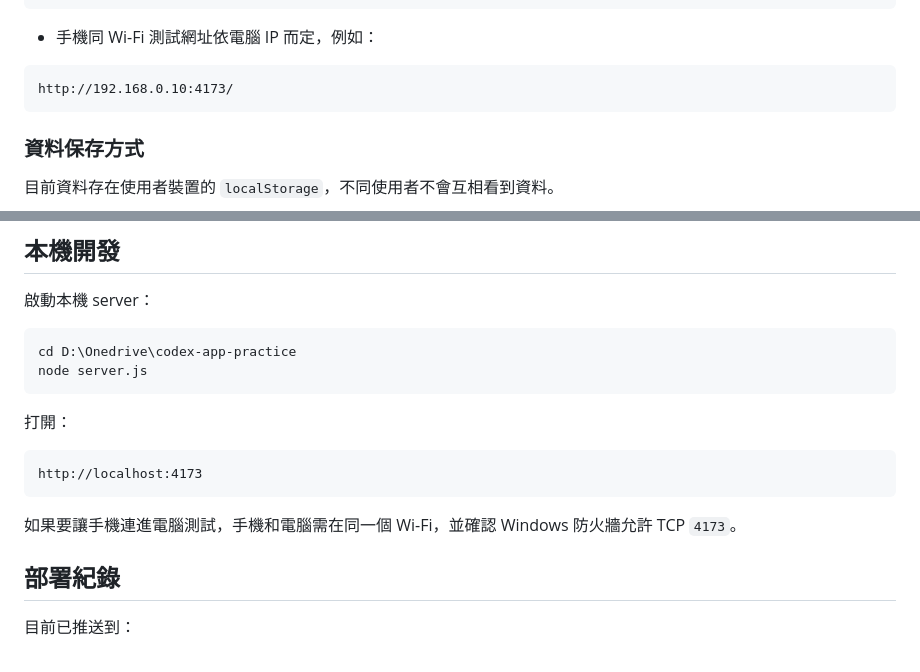
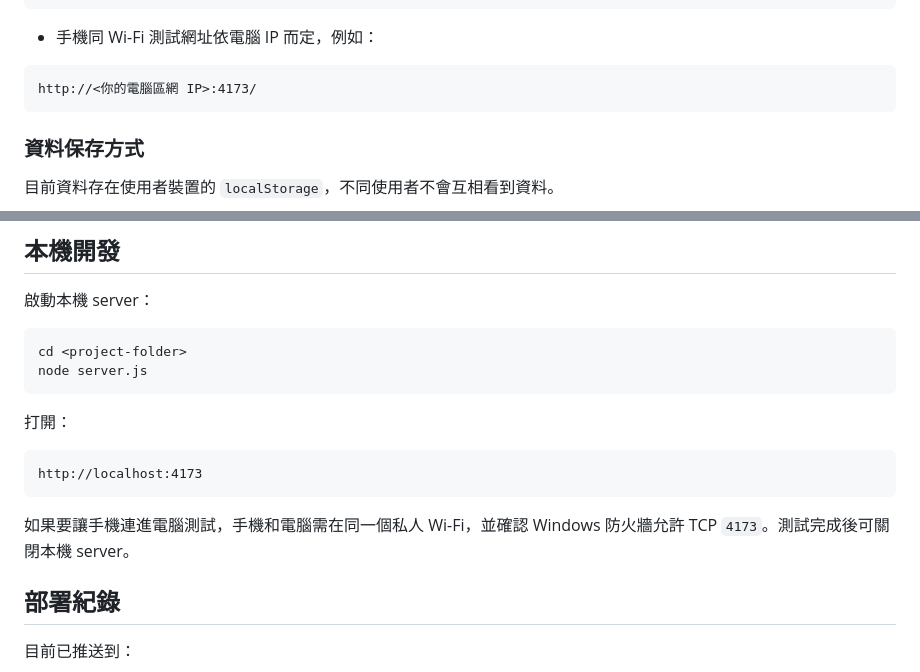
Before and after one commit to tingche1120/voice-ledger-pwa, a Markdown page: README.md, 2 parts joined by grey strips. Rendered like a GitHub page.

Commit message:
Generalize local development examples

````diff
--- a/README.md
+++ b/README.md
@@ -56,7 +56,7 @@ http://localhost:4173
 - 手機同 Wi-Fi 測試網址依電腦 IP 而定，例如：
 
 ```text
-http://192.168.0.10:4173/
+http://<你的電腦區網 IP>:4173/
 ```
 
 ### 資料保存方式
@@ -154,7 +154,7 @@ http://192.168.0.10:4173/
 啟動本機 server：
 
 ```powershell
-cd D:\Onedrive\codex-app-practice
+cd <project-folder>
 node server.js
 ```
 
@@ -164,7 +164,7 @@ node server.js
 http://localhost:4173
 ```
 
-如果要讓手機連進電腦測試，手機和電腦需在同一個 Wi-Fi，並確認 Windows 防火牆允許 TCP `4173`。
+如果要讓手機連進電腦測試，手機和電腦需在同一個私人 Wi-Fi，並確認 Windows 防火牆允許 TCP `4173`。測試完成後可關閉本機 server。
 
 ## 部署紀錄
 
````
